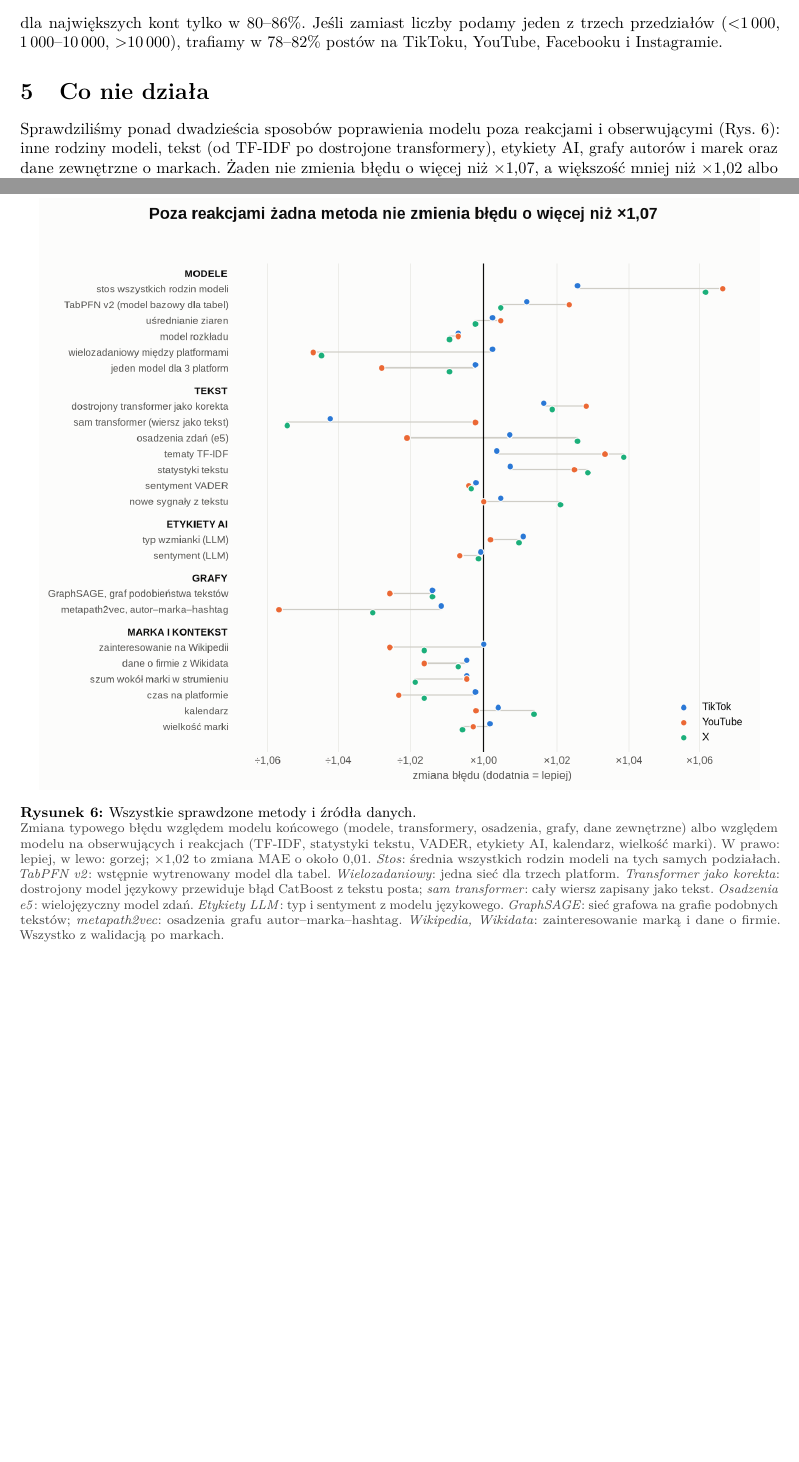
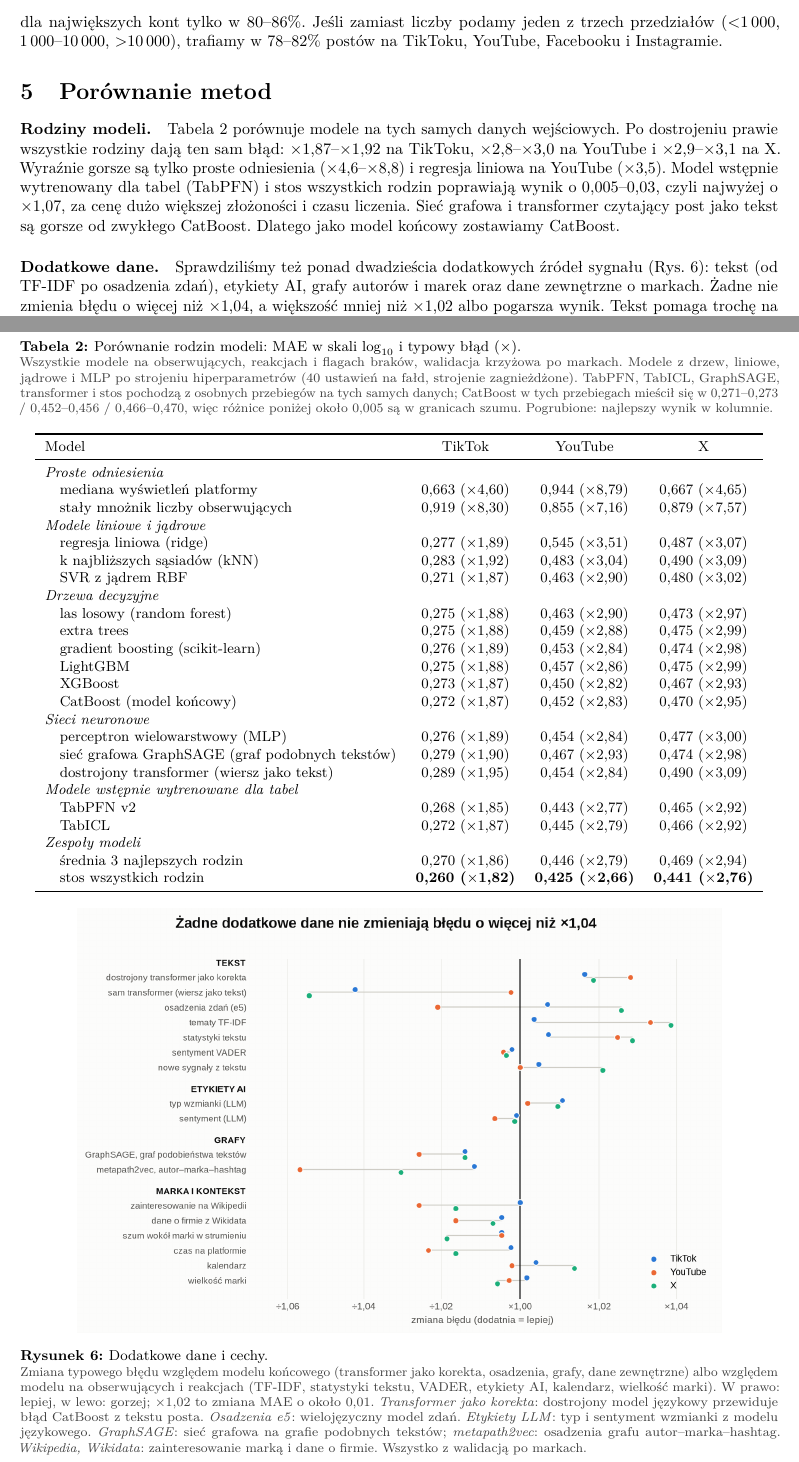
Before and after one commit to mikolaj-olesinski/Digital-Media-Analysis-PWR, a LaTeX document (docs/pl/preprint/main.tex): two parts of pages 5 and 6 of 7, joined at a grey line, cut so that both start at the same text, the shorter picture padded with empty space. Compiled offline with pdfLaTeX.

Commit message:
Preprint: model family comparison table

```diff
--- a/docs/pl/preprint/main.tex
+++ b/docs/pl/preprint/main.tex
@@ -190,8 +190,53 @@ tylko w 80--86\%. Jeśli zamiast liczby podamy jeden z trzech przedziałów (<1\
 w 78--82\% postów na TikToku, YouTube, Facebooku i Instagramie.
 % E118, E142, E123, E151, E199.
 
-\section{Co nie działa}\label{sec:nie}
+\section{Porównanie metod}\label{sec:nie}
 
-Sprawdziliśmy ponad dwadzieścia sposobów poprawienia modelu poza reakcjami i obserwującymi (Rys.~\ref{fig:methods}):
-inne rodziny modeli, tekst (od TF-IDF po dostrojone transformery), etykiety AI, grafy autorów i marek oraz dane
-zewnętrzne o markach. Żaden nie zmienia błędu o więcej niż \x{1,07}, a większość mniej niż \x{1,02} albo pogarsza wynik.
+\paragraph{Rodziny modeli.} Tabela~\ref{tab:models} porównuje modele na tych samych danych wejściowych. Po dostrojeniu
+prawie wszystkie rodziny dają ten sam błąd: \x{1,87}--\x{1,92} na TikToku, \x{2,8}--\x{3,0} na YouTube i \x{2,9}--\x{3,1}
+na X. Wyraźnie gorsze są tylko proste odniesienia (\x{4,6}--\x{8,8}) i regresja liniowa na YouTube (\x{3,5}). Model
+wstępnie wytrenowany dla tabel (TabPFN) i stos wszystkich rodzin poprawiają wynik o 0,005--0,03, czyli najwyżej o
+\x{1,07}, za cenę dużo większej złożoności i czasu liczenia. Sieć grafowa i transformer czytający post jako tekst są
+gorsze od zwykłego CatBoost. Dlatego jako model końcowy zostawiamy CatBoost.
+
+\begin{table}[!htb]
+\centering\small
+\caption{Porównanie rodzin modeli: MAE w skali $\log_{10}$ i typowy błąd (\x{}).
+\capdet{Wszystkie modele na obserwujących, reakcjach i flagach braków, walidacja krzyżowa po markach. Modele z drzew, liniowe, jądrowe i MLP po strojeniu hiperparametrów (40 ustawień na fałd, strojenie zagnieżdżone). TabPFN, TabICL, GraphSAGE, transformer i stos pochodzą z osobnych przebiegów na tych samych danych; CatBoost w tych przebiegach mieścił się w 0,271--0,273 / 0,452--0,456 / 0,466--0,470, więc różnice poniżej około 0,005 są w granicach szumu. Pogrubione: najlepszy wynik w kolumnie.}}
+\label{tab:models}
+\begin{tabular}{lccc}
+\toprule
+Model & TikTok & YouTube & X \\
+\midrule
+\multicolumn{4}{l}{\textit{Proste odniesienia}} \\
+\quad mediana wyświetleń platformy & 0,663 (\x{4,60}) & 0,944 (\x{8,79}) & 0,667 (\x{4,65}) \\
+\quad stały mnożnik liczby obserwujących & 0,919 (\x{8,30}) & 0,855 (\x{7,16}) & 0,879 (\x{7,57}) \\
+\multicolumn{4}{l}{\textit{Modele liniowe i jądrowe}} \\
+\quad regresja liniowa (ridge) & 0,277 (\x{1,89}) & 0,545 (\x{3,51}) & 0,487 (\x{3,07}) \\
+\quad k najbliższych sąsiadów (kNN) & 0,283 (\x{1,92}) & 0,483 (\x{3,04}) & 0,490 (\x{3,09}) \\
+\quad SVR z jądrem RBF & 0,271 (\x{1,87}) & 0,463 (\x{2,90}) & 0,480 (\x{3,02}) \\
+\multicolumn{4}{l}{\textit{Drzewa decyzyjne}} \\
+\quad las losowy (random forest) & 0,275 (\x{1,88}) & 0,463 (\x{2,90}) & 0,473 (\x{2,97}) \\
+\quad extra trees & 0,275 (\x{1,88}) & 0,459 (\x{2,88}) & 0,475 (\x{2,99}) \\
+\quad gradient boosting (scikit-learn) & 0,276 (\x{1,89}) & 0,453 (\x{2,84}) & 0,474 (\x{2,98}) \\
+\quad LightGBM & 0,275 (\x{1,88}) & 0,457 (\x{2,86}) & 0,475 (\x{2,99}) \\
+\quad XGBoost & 0,273 (\x{1,87}) & 0,450 (\x{2,82}) & 0,467 (\x{2,93}) \\
+\quad CatBoost (model końcowy) & 0,272 (\x{1,87}) & 0,452 (\x{2,83}) & 0,470 (\x{2,95}) \\
+\multicolumn{4}{l}{\textit{Sieci neuronowe}} \\
+\quad perceptron wielowarstwowy (MLP) & 0,276 (\x{1,89}) & 0,454 (\x{2,84}) & 0,477 (\x{3,00}) \\
+\quad sieć grafowa GraphSAGE (graf podobnych tekstów) & 0,279 (\x{1,90}) & 0,467 (\x{2,93}) & 0,474 (\x{2,98}) \\
+\quad dostrojony transformer (wiersz jako tekst) & 0,289 (\x{1,95}) & 0,454 (\x{2,84}) & 0,490 (\x{3,09}) \\
+\multicolumn{4}{l}{\textit{Modele wstępnie wytrenowane dla tabel}} \\
+\quad TabPFN v2 & 0,268 (\x{1,85}) & 0,443 (\x{2,77}) & 0,465 (\x{2,92}) \\
+\quad TabICL & 0,272 (\x{1,87}) & 0,445 (\x{2,79}) & 0,466 (\x{2,92}) \\
+\multicolumn{4}{l}{\textit{Zespoły modeli}} \\
+\quad średnia 3 najlepszych rodzin & 0,270 (\x{1,86}) & 0,446 (\x{2,79}) & 0,469 (\x{2,94}) \\
+\quad stos wszystkich rodzin & \textbf{0,260 (\x{1,82})} & \textbf{0,425 (\x{2,66})} & \textbf{0,441 (\x{2,76})} \\
+\bottomrule
+\end{tabular}
+\end{table}
+% E11 (tuning_numbers.json), E47, E53, E54, E65; blend = tuning_numbers.json blend.
+
+\paragraph{Dodatkowe dane.} Sprawdziliśmy też ponad dwadzieścia dodatkowych źródeł sygnału (Rys.~\ref{fig:methods}):
+tekst (od TF-IDF po osadzenia zdań), etykiety AI, grafy autorów i marek oraz dane zewnętrzne o markach. Żadne nie zmienia
+błędu o więcej niż \x{1,04}, a większość mniej niż \x{1,02} albo pogarsza wynik. Tekst pomaga trochę na YouTube i X,
@@ -203,17 +247,15 @@ widział, błąd spada o 0,10--0,15, ale takich postów jest tylko 3--16\%.
 
 \begin{figure}[!htb]
 \centering
-\includegraphics[width=.95\textwidth]{fig/preprint_methods_pl.png}
-\caption{Wszystkie sprawdzone metody i źródła danych.
-\capdet{Zmiana typowego błędu względem modelu końcowego (modele, transformery, osadzenia, grafy, dane zewnętrzne) albo
-względem modelu na obserwujących i reakcjach (TF-IDF, statystyki tekstu, VADER, etykiety AI, kalendarz, wielkość marki).
-W prawo: lepiej, w lewo: gorzej; $\times$1,02 to zmiana MAE o około 0,01. \emph{Stos}: średnia wszystkich rodzin modeli
-na tych samych podziałach. \emph{TabPFN v2}: wstępnie wytrenowany model dla tabel. \emph{Wielozadaniowy}: jedna sieć
-dla trzech platform. \emph{Transformer jako korekta}: dostrojony model językowy przewiduje błąd CatBoost z tekstu posta;
-\emph{sam transformer}: cały wiersz zapisany jako tekst. \emph{Osadzenia e5}: wielojęzyczny model zdań. \emph{Etykiety
-LLM}: typ i sentyment z modelu językowego. \emph{GraphSAGE}: sieć grafowa na grafie podobnych tekstów;
-\emph{metapath2vec}: osadzenia grafu autor--marka--hashtag. \emph{Wikipedia, Wikidata}: zainteresowanie marką
-i dane o firmie. Wszystko z walidacją po markach.}}
+\includegraphics[width=.85\textwidth]{fig/preprint_methods_pl.png}
+\caption{Dodatkowe dane i cechy.
+\capdet{Zmiana typowego błędu względem modelu końcowego (transformer jako korekta, osadzenia, grafy, dane zewnętrzne)
+albo względem modelu na obserwujących i reakcjach (TF-IDF, statystyki tekstu, VADER, etykiety AI, kalendarz, wielkość
+marki). W prawo: lepiej, w lewo: gorzej; \x{1,02} to zmiana MAE o około 0,01. \emph{Transformer jako korekta}: dostrojony
+model językowy przewiduje błąd CatBoost z tekstu posta. \emph{Osadzenia e5}: wielojęzyczny model zdań. \emph{Etykiety
+LLM}: typ i sentyment wzmianki z modelu językowego. \emph{GraphSAGE}: sieć grafowa na grafie podobnych tekstów;
+\emph{metapath2vec}: osadzenia grafu autor--marka--hashtag. \emph{Wikipedia, Wikidata}: zainteresowanie marką i dane
+o firmie. Wszystko z walidacją po markach.}}
 \label{fig:methods}
 \end{figure}
 
```
Also changed, not shown: docs/pl/preprint/fig/preprint_methods_pl.png, docs/pl/preprint/main.pdf, figures/preprint_methods_en.png, figures/preprint_methods_pl.png, docs/pl/preprint/main.tex (11 more changed lines), 1 other file.
